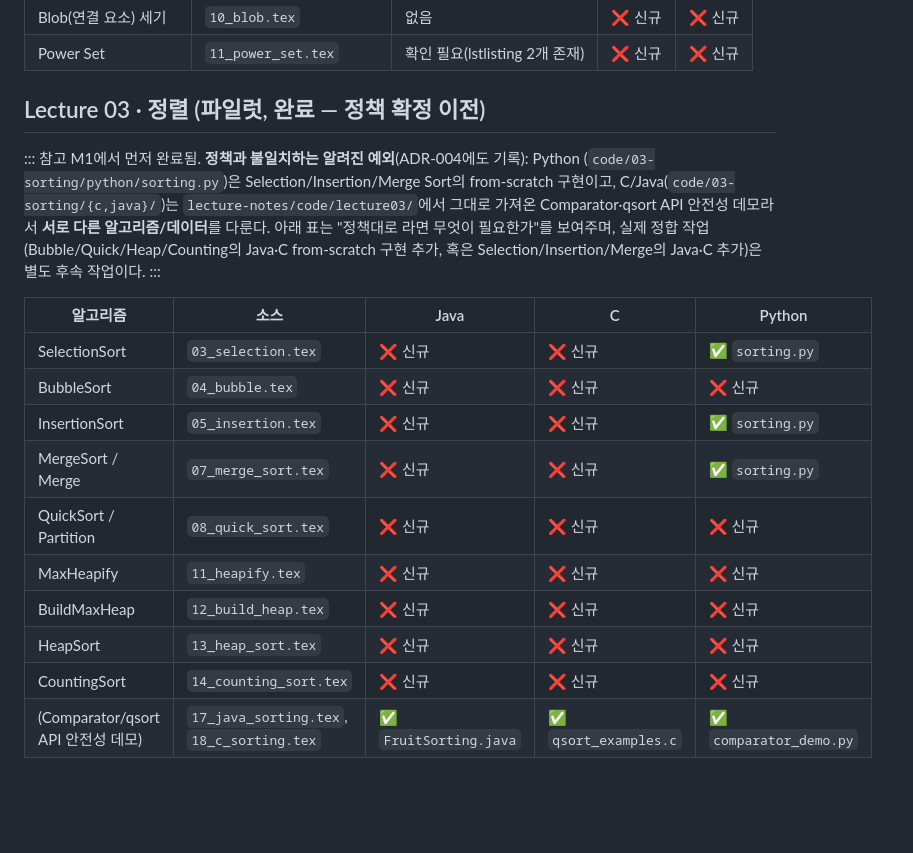
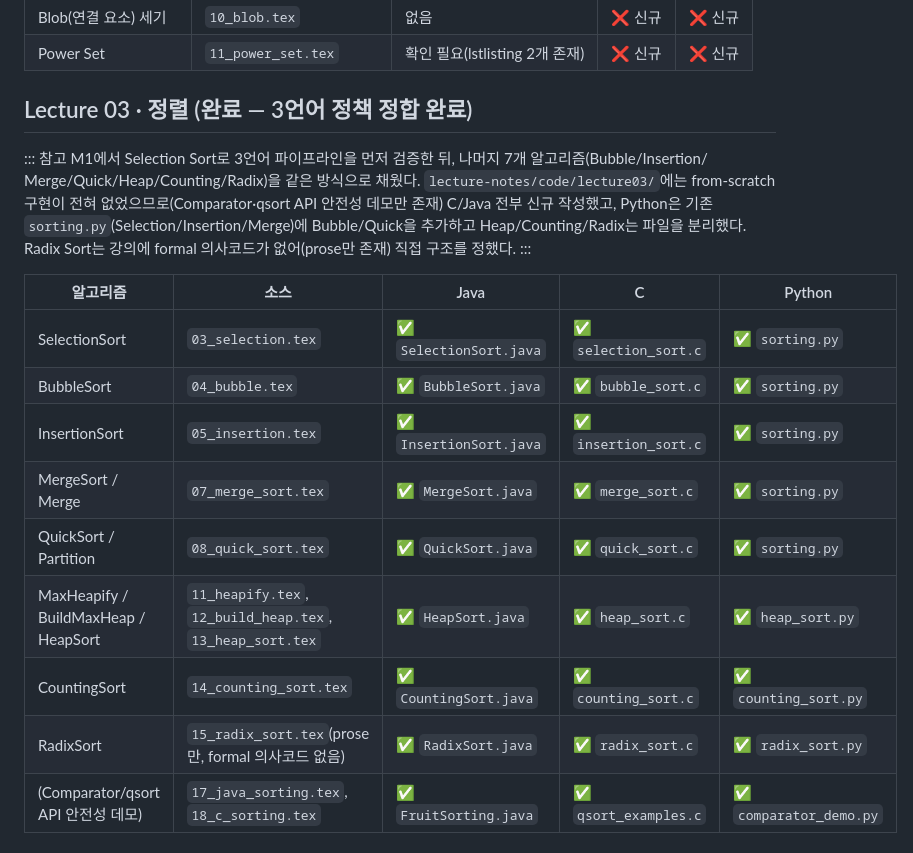
Before and after one commit to HyuckHan/algorithms-book, a Markdown page: docs/CODE_INVENTORY.md, the part around the change. Rendered like a GitHub page; blank space fills up the shorter version.

Commit message:
docs(code-inventory): mark L03 3-language coverage complete
Updates the Lecture 03 table to reflect that all 8 from-scratch sorts now
have C/Java/Python implementations, replacing the stale "pilot, needs
follow-up" note from before the 3-language policy was finalized.

Co-Authored-By: Claude Sonnet 5 <noreply@anthropic.com>

```diff
--- a/docs/CODE_INVENTORY.md
+++ b/docs/CODE_INVENTORY.md
@@ -44,28 +44,27 @@ from-scratch 알고리즘이 아니므로 코드 대상에서 제외.
 | Blob(연결 요소) 세기 | `10_blob.tex` | 없음 | ❌ 신규 | ❌ 신규 |
 | Power Set | `11_power_set.tex` | 확인 필요(lstlisting 2개 존재) | ❌ 신규 | ❌ 신규 |
 
-## Lecture 03 · 정렬 (파일럿, 완료 — 정책 확정 이전)
+## Lecture 03 · 정렬 (완료 — 3언어 정책 정합 완료)
 
 ::: 참고
-M1에서 먼저 완료됨. **정책과 불일치하는 알려진 예외**(ADR-004에도 기록): Python
-(`code/03-sorting/python/sorting.py`)은 Selection/Insertion/Merge Sort의 from-scratch 구현이고,
-C/Java(`code/03-sorting/{c,java}/`)는 `lecture-notes/code/lecture03/`에서 그대로 가져온
-Comparator·qsort API 안전성 데모라서 **서로 다른 알고리즘/데이터**를 다룬다. 아래 표는 "정책대로
-라면 무엇이 필요한가"를 보여주며, 실제 정합 작업(Bubble/Quick/Heap/Counting의 Java·C from-scratch
-구현 추가, 혹은 Selection/Insertion/Merge의 Java·C 추가)은 별도 후속 작업이다.
+M1에서 Selection Sort로 3언어 파이프라인을 먼저 검증한 뒤, 나머지 7개 알고리즘(Bubble/Insertion/
+Merge/Quick/Heap/Counting/Radix)을 같은 방식으로 채웠다. `lecture-notes/code/lecture03/`에는
+from-scratch 구현이 전혀 없었으므로(Comparator·qsort API 안전성 데모만 존재) C/Java 전부 신규
+작성했고, Python은 기존 `sorting.py`(Selection/Insertion/Merge)에 Bubble/Quick을 추가하고
+Heap/Counting/Radix는 파일을 분리했다. Radix Sort는 강의에 formal 의사코드가 없어(prose만 존재)
+직접 구조를 정했다.
 :::
 
 | 알고리즘 | 소스 | Java | C | Python |
 |---|---|---|---|---|
-| SelectionSort | `03_selection.tex` | ❌ 신규 | ❌ 신규 | ✅ `sorting.py` |
-| BubbleSort | `04_bubble.tex` | ❌ 신규 | ❌ 신규 | ❌ 신규 |
-| InsertionSort | `05_insertion.tex` | ❌ 신규 | ❌ 신규 | ✅ `sorting.py` |
-| MergeSort / Merge | `07_merge_sort.tex` | ❌ 신규 | ❌ 신규 | ✅ `sorting.py` |
-| QuickSort / Partition | `08_quick_sort.tex` | ❌ 신규 | ❌ 신규 | ❌ 신규 |
-| MaxHeapify | `11_heapify.tex` | ❌ 신규 | ❌ 신규 | ❌ 신규 |
-| BuildMaxHeap | `12_build_heap.tex` | ❌ 신규 | ❌ 신규 | ❌ 신규 |
-| HeapSort | `13_heap_sort.tex` | ❌ 신규 | ❌ 신규 | ❌ 신규 |
-| CountingSort | `14_counting_sort.tex` | ❌ 신규 | ❌ 신규 | ❌ 신규 |
+| SelectionSort | `03_selection.tex` | ✅ `SelectionSort.java` | ✅ `selection_sort.c` | ✅ `sorting.py` |
+| BubbleSort | `04_bubble.tex` | ✅ `BubbleSort.java` | ✅ `bubble_sort.c` | ✅ `sorting.py` |
+| InsertionSort | `05_insertion.tex` | ✅ `InsertionSort.java` | ✅ `insertion_sort.c` | ✅ `sorting.py` |
+| MergeSort / Merge | `07_merge_sort.tex` | ✅ `MergeSort.java` | ✅ `merge_sort.c` | ✅ `sorting.py` |
+| QuickSort / Partition | `08_quick_sort.tex` | ✅ `QuickSort.java` | ✅ `quick_sort.c` | ✅ `sorting.py` |
+| MaxHeapify / BuildMaxHeap / HeapSort | `11_heapify.tex`, `12_build_heap.tex`, `13_heap_sort.tex` | ✅ `HeapSort.java` | ✅ `heap_sort.c` | ✅ `heap_sort.py` |
+| CountingSort | `14_counting_sort.tex` | ✅ `CountingSort.java` | ✅ `counting_sort.c` | ✅ `counting_sort.py` |
+| RadixSort | `15_radix_sort.tex`(prose만, formal 의사코드 없음) | ✅ `RadixSort.java` | ✅ `radix_sort.c` | ✅ `radix_sort.py` |
 | (Comparator/qsort API 안전성 데모) | `17_java_sorting.tex`, `18_c_sorting.tex` | ✅ `FruitSorting.java` | ✅ `qsort_examples.c` | ✅ `comparator_demo.py` |
 
 ## Lecture 04 · 선택과 순서통계량
```
